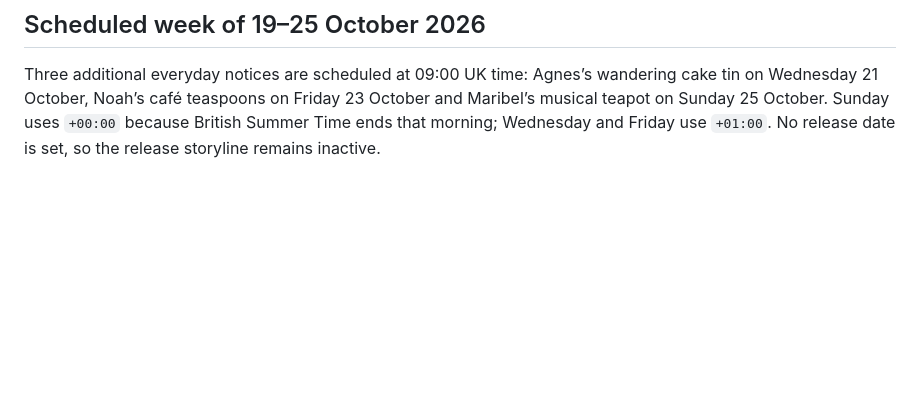
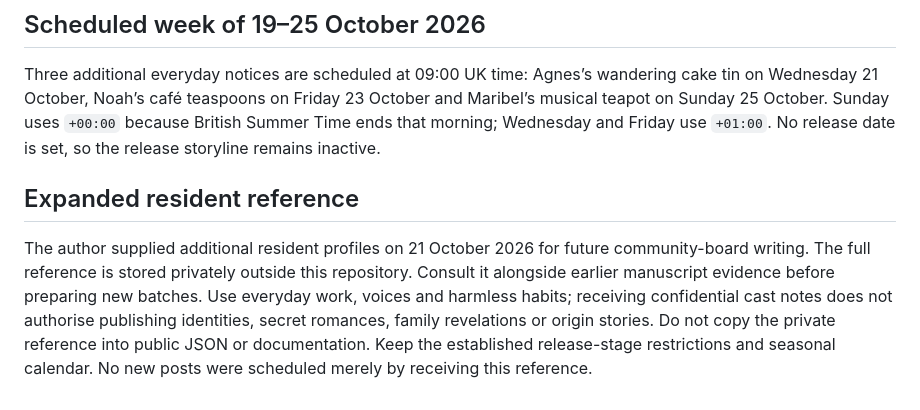
Before and after one commit to ladycruellawinters-create/authur-website, a Markdown page: CEDAR-BOARD.md, the part around the change. Drawn GitHub-style; blank space fills up the shorter version.

Commit message:
Record expanded private cast reference for future community notices

```diff
--- a/CEDAR-BOARD.md
+++ b/CEDAR-BOARD.md
@@ -35,3 +35,7 @@ More residents can join gradually, keeping their knowledge consistent with this
 ## Scheduled week of 19–25 October 2026
 
 Three additional everyday notices are scheduled at 09:00 UK time: Agnes’s wandering cake tin on Wednesday 21 October, Noah’s café teaspoons on Friday 23 October and Maribel’s musical teapot on Sunday 25 October. Sunday uses `+00:00` because British Summer Time ends that morning; Wednesday and Friday use `+01:00`. No release date is set, so the release storyline remains inactive.
+
+## Expanded resident reference
+
+The author supplied additional resident profiles on 21 October 2026 for future community-board writing. The full reference is stored privately outside this repository. Consult it alongside earlier manuscript evidence before preparing new batches. Use everyday work, voices and harmless habits; receiving confidential cast notes does not authorise publishing identities, secret romances, family revelations or origin stories. Do not copy the private reference into public JSON or documentation. Keep the established release-stage restrictions and seasonal calendar. No new posts were scheduled merely by receiving this reference.
```
